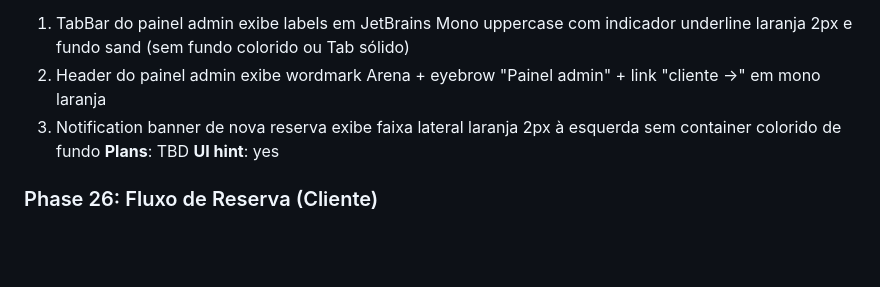
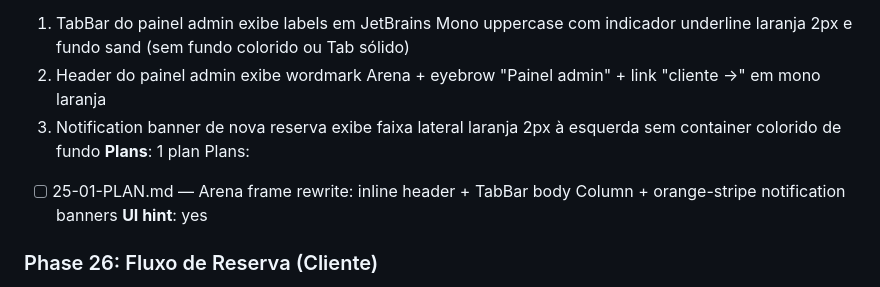
Before and after one commit to AlvaroRumpel/vida_ativa, a Markdown page: .planning/ROADMAP.md, the part around the change. Drawn GitHub-style; blank space fills up the shorter version.

Commit message:
docs(25): create phase plan — admin frame Arena rewrite
Single plan (25-01) covering ADMN-13/14/15: inline header,
TabBar in body Column, orange-stripe notification banners.

Co-Authored-By: Claude Sonnet 4.6 <noreply@anthropic.com>

```diff
--- a/.planning/ROADMAP.md
+++ b/.planning/ROADMAP.md
@@ -162,7 +162,9 @@ Plans:
   1. TabBar do painel admin exibe labels em JetBrains Mono uppercase com indicador underline laranja 2px e fundo sand (sem fundo colorido ou Tab sólido)
   2. Header do painel admin exibe wordmark Arena + eyebrow "Painel admin" + link "cliente →" em mono laranja
   3. Notification banner de nova reserva exibe faixa lateral laranja 2px à esquerda sem container colorido de fundo
-**Plans**: TBD
+**Plans**: 1 plan
+Plans:
+- [ ] 25-01-PLAN.md — Arena frame rewrite: inline header + TabBar body Column + orange-stripe notification banners
 **UI hint**: yes
 
 ### Phase 26: Fluxo de Reserva (Cliente)
```
Also changed, not shown: 1 other file.
